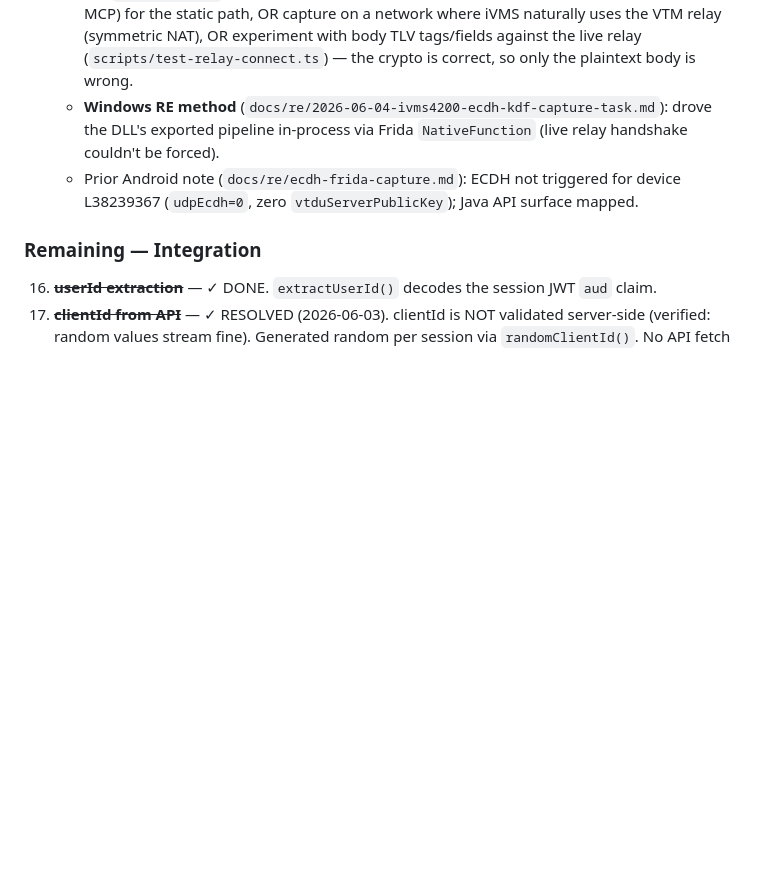
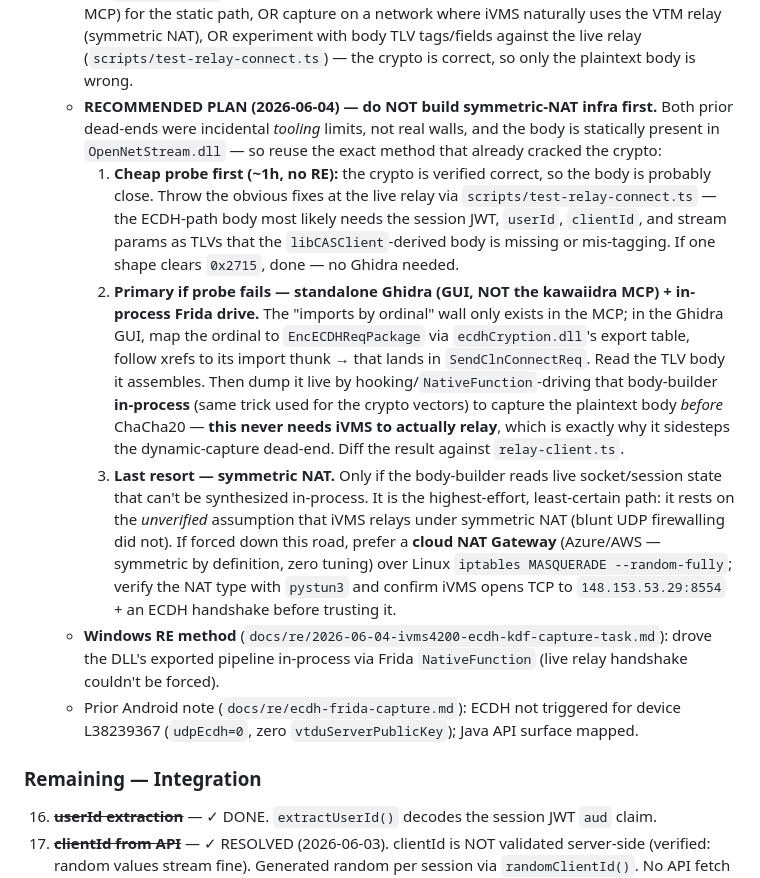
Before and after one commit to pedropaulovc/hikconnect-web, a Markdown page: docs/re/deferred-work.md, the part around the change. GitHub-like rendering; blank space fills up the shorter version.

Commit message:
docs(re): recommend plan for relay 0x2715 body-content blocker
The remaining relay 0x2715 is the ClnConnectReq plaintext body, not crypto.
Records the recommended sequence: cheap TLV probe against the live relay first,
then standalone-Ghidra (not the MCP) to read SendClnConnectReq's body + Frida
in-process drive to dump it (sidesteps both prior dead-ends), with symmetric
NAT only as a last resort. Updates deferred-work #15.

Co-Authored-By: Claude Opus 4.8 (1M context) <noreply@anthropic.com>

```diff
--- a/docs/re/deferred-work.md
+++ b/docs/re/deferred-work.md
@@ -87,6 +87,29 @@ type: project
       MCP) for the static path, OR capture on a network where iVMS naturally uses the VTM relay
       (symmetric NAT), OR experiment with body TLV tags/fields against the live relay
       (`scripts/test-relay-connect.ts`) — the crypto is correct, so only the plaintext body is wrong.
+    - **RECOMMENDED PLAN (2026-06-04) — do NOT build symmetric-NAT infra first.** Both prior
+      dead-ends were incidental *tooling* limits, not real walls, and the body is statically present
+      in `OpenNetStream.dll` — so reuse the exact method that already cracked the crypto:
+      1. **Cheap probe first (~1h, no RE):** the crypto is verified correct, so the body is probably
+         close. Throw the obvious fixes at the live relay via `scripts/test-relay-connect.ts` — the
+         ECDH-path body most likely needs the session JWT, `userId`, `clientId`, and stream params as
+         TLVs that the `libCASClient`-derived body is missing or mis-tagging. If one shape clears
+         `0x2715`, done — no Ghidra needed.
+      2. **Primary if probe fails — standalone Ghidra (GUI, NOT the kawaiidra MCP) + in-process Frida
+         drive.** The "imports by ordinal" wall only exists in the MCP; in the Ghidra GUI, map the
+         ordinal to `EncECDHReqPackage` via `ecdhCryption.dll`'s export table, follow xrefs to its
+         import thunk → that lands in `SendClnConnectReq`. Read the TLV body it assembles. Then dump
+         it live by hooking/`NativeFunction`-driving that body-builder **in-process** (same trick used
+         for the crypto vectors) to capture the plaintext body *before* ChaCha20 — **this never needs
+         iVMS to actually relay**, which is exactly why it sidesteps the dynamic-capture dead-end.
+         Diff the result against `relay-client.ts`.
+      3. **Last resort — symmetric NAT.** Only if the body-builder reads live socket/session state
+         that can't be synthesized in-process. It is the highest-effort, least-certain path: it rests
+         on the *unverified* assumption that iVMS relays under symmetric NAT (blunt UDP firewalling
+         did not). If forced down this road, prefer a **cloud NAT Gateway** (Azure/AWS — symmetric by
+         definition, zero tuning) over Linux `iptables MASQUERADE --random-fully`; verify the NAT type
+         with `pystun3` and confirm iVMS opens TCP to `148.153.53.29:8554` + an ECDH handshake before
+         trusting it.
     - **Windows RE method** (`docs/re/2026-06-04-ivms4200-ecdh-kdf-capture-task.md`): drove the DLL's
       exported pipeline in-process via Frida `NativeFunction` (live relay handshake couldn't be forced).
     - Prior Android note (`docs/re/ecdh-frida-capture.md`): ECDH not triggered for device L38239367
```
